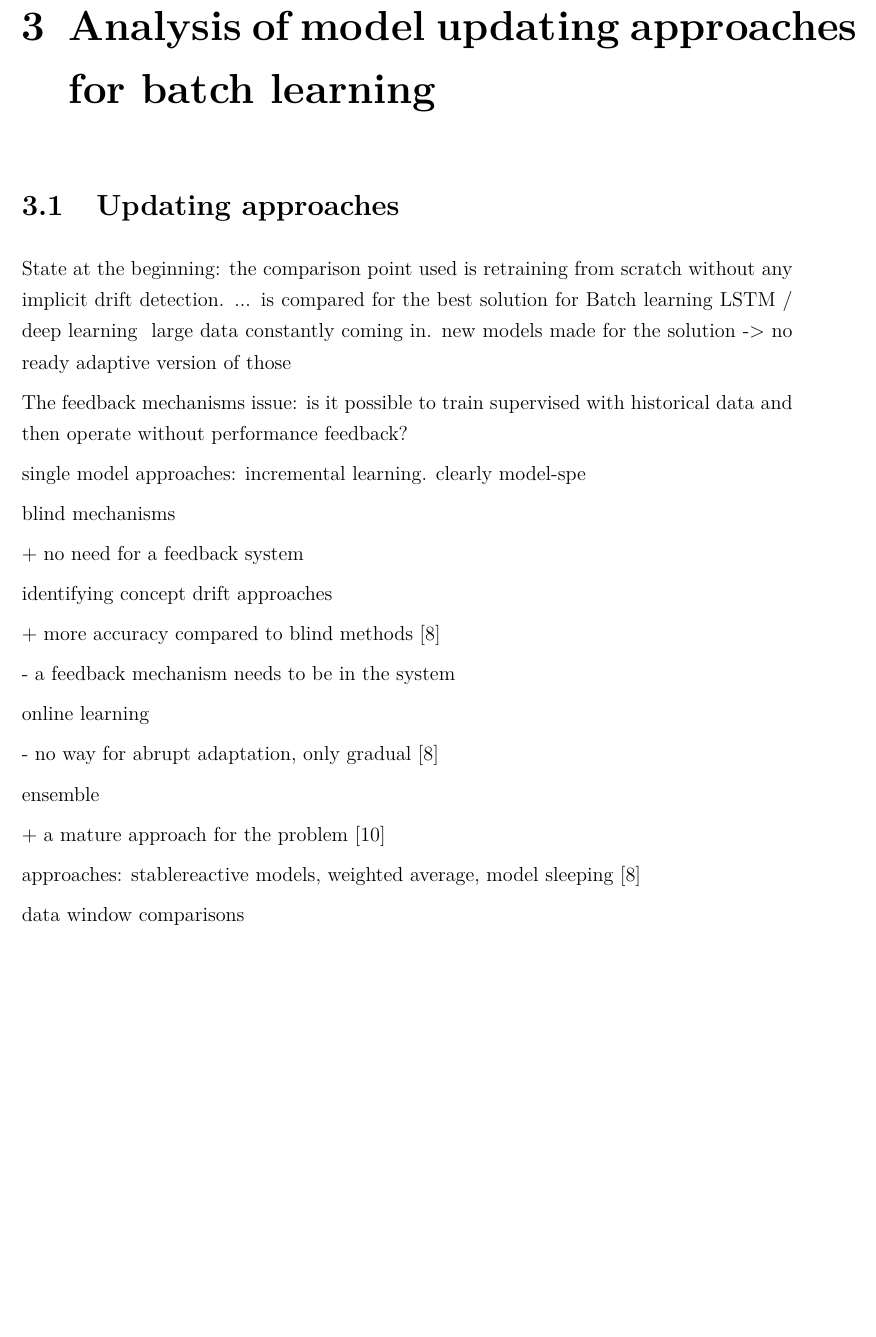
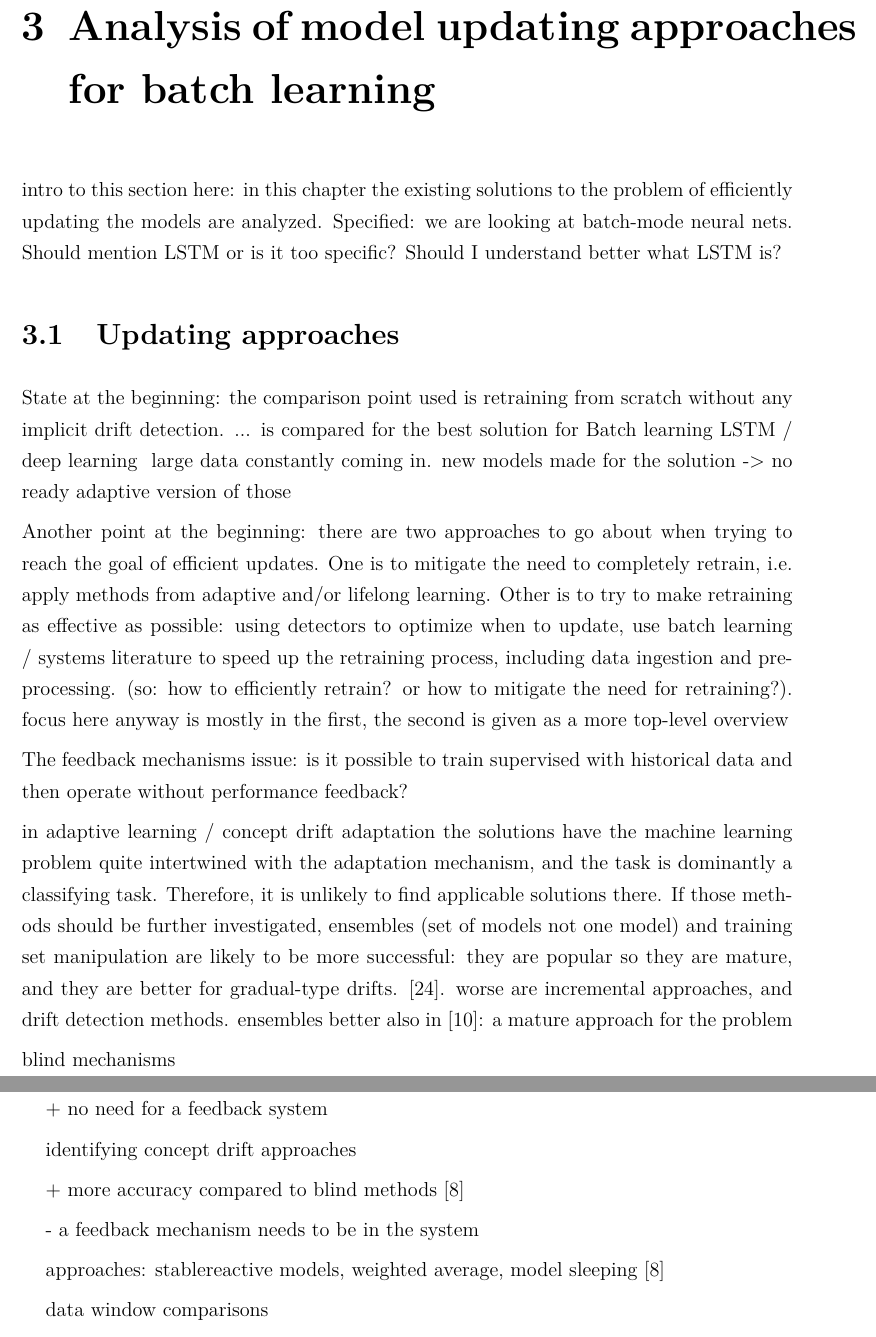
Before and after one commit to korolainenriikka/kandi, a LaTeX thesis (main.tex, which reads contents.tex): part of page 18 of 26 before the commit and two parts of pages 18 and 19 of 26 after it, the two joined at a grey line, cut so that both start at the same text, the shorter picture padded with empty space. Compiled offline with pdfLaTeX.

Commit message:
starting points to chap 3

```diff
--- a/contents.tex
+++ b/contents.tex
@@ -232,14 +236,20 @@ How to deal with these challenges, in order to build a system able to meet its r
 
 \chapter{Analysis of model updating approaches for batch learning}
 
+intro to this section here: in this chapter the existing solutions to the problem of efficiently updating the models are analyzed. Specified: we are looking at batch-mode neural nets. Should mention LSTM or is it too specific? Should I understand better what LSTM is?
+
 \section{Updating approaches}
 
 State at the beginning: the comparison point used is retraining from scratch without any implicit drift detection. ... is compared for the best solution for Batch learning LSTM / deep learning
 & large data constantly coming in. new models made for the solution -> no ready adaptive version of those
 
+Another point at the beginning: there are two approaches to go about when trying to reach the goal of efficient updates. One is to mitigate the need to completely retrain, i.e. apply methods from adaptive and/or lifelong learning. Other is to try to make retraining as effective as possible: using detectors to optimize when to update, use batch learning / systems literature to speed up the retraining process, including data ingestion and preprocessing. (so: how to efficiently retrain? or how to mitigate the need for retraining?). focus here anyway is mostly in the first, the second is given as a more top-level overview
+
 The feedback mechanisms issue: is it possible to train supervised with historical data and then operate without performance feedback?
 
-single model approaches: incremental learning. clearly model-spe
+in adaptive learning / concept drift adaptation the solutions have the machine learning problem quite intertwined with the adaptation mechanism, and the task is dominantly a classifying task. Therefore, it is unlikely to find applicable solutions there. If those methods should be further investigated, ensembles (set of models not one model) and training set manipulation are likely to be more successful: they are popular so they are mature, and they are better for gradual-type drifts. \cite{zliobaite_driftsurvey}. worse are incremental approaches, and drift detection methods.
+ensembles better also in  \cite{mlforstreamingsurvey}:
+a mature approach for the problem
 
 
 blind mechanisms
@@ -252,13 +262,9 @@ identifying concept drift approaches
 
 - a feedback mechanism needs to be in the system
 
-online learning
 
-- no way for abrupt adaptation, only gradual \cite{conceptdriftsurvey}
 
-ensemble
 
-+ a mature approach for the problem \cite{mlforstreamingsurvey}
 
 approaches: stable&reactive models, weighted average, model sleeping \cite{conceptdriftsurvey}
 
```
Also changed, not shown: classificationandkeywords.tex (+3 -0 lines), contents.tex (6 more changed lines).
